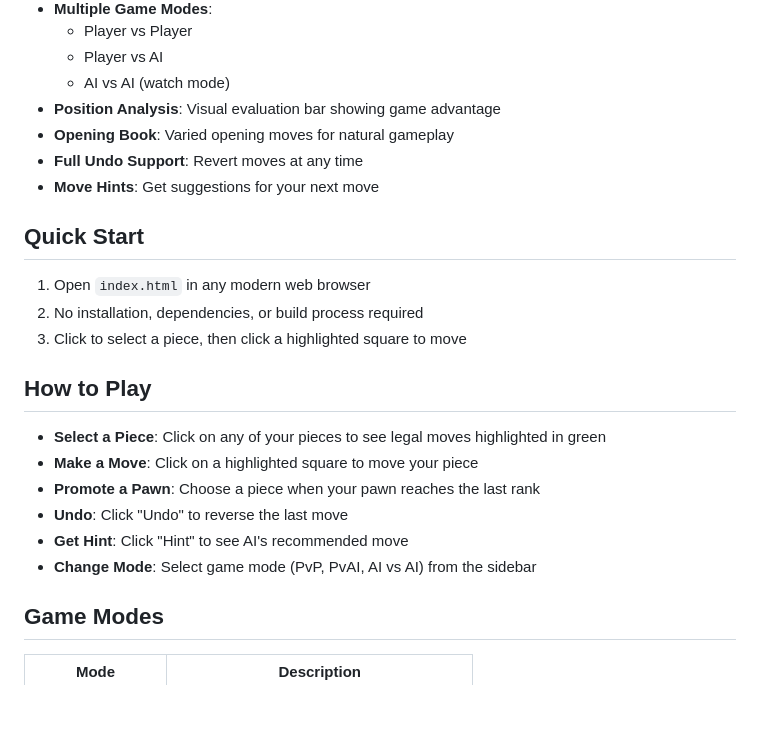
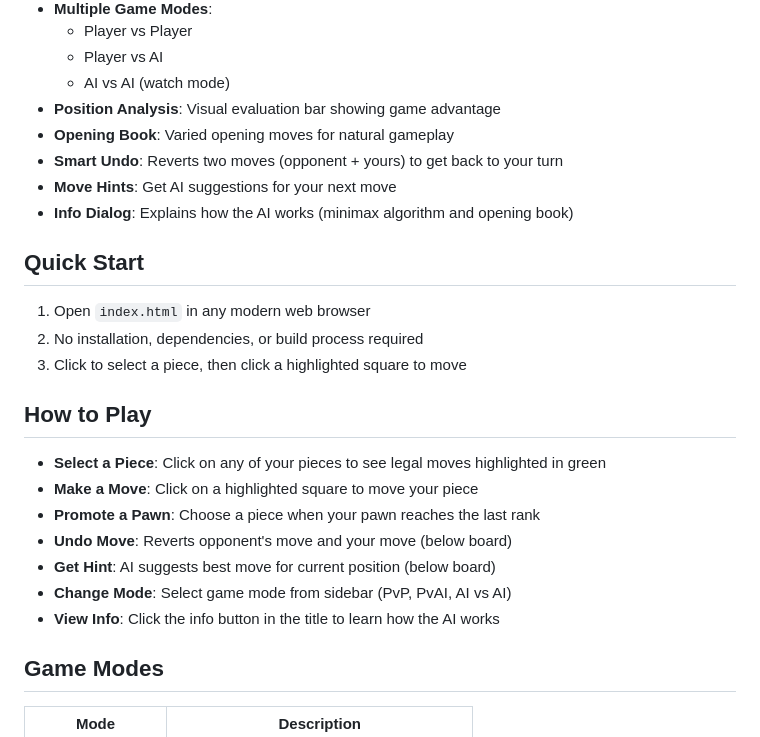
Before and after one commit to tomcoolpxl/coolchess, a Markdown page: README.md, the part around one of its changes. Drawn GitHub-style; blank space fills up the shorter version.

Commit message:
Update documentation to clarify features and enhance descriptions of game mechanics

```diff
--- a/README.md
+++ b/README.md
@@ -12,8 +12,9 @@ A fully-featured, browser-based chess game with AI opponent powered by minimax a
   - AI vs AI (watch mode)
 - **Position Analysis**: Visual evaluation bar showing game advantage
 - **Opening Book**: Varied opening moves for natural gameplay
-- **Full Undo Support**: Revert moves at any time
-- **Move Hints**: Get suggestions for your next move
+- **Smart Undo**: Reverts two moves (opponent + yours) to get back to your turn
+- **Move Hints**: Get AI suggestions for your next move
+- **Info Dialog**: Explains how the AI works (minimax algorithm and opening book)
 
 ## Quick Start
 
@@ -26,9 +27,10 @@ A fully-featured, browser-based chess game with AI opponent powered by minimax a
 - **Select a Piece**: Click on any of your pieces to see legal moves highlighted in green
 - **Make a Move**: Click on a highlighted square to move your piece
 - **Promote a Pawn**: Choose a piece when your pawn reaches the last rank
-- **Undo**: Click "Undo" to reverse the last move
-- **Get Hint**: Click "Hint" to see AI's recommended move
-- **Change Mode**: Select game mode (PvP, PvAI, AI vs AI) from the sidebar
+- **Undo Move**: Reverts opponent's move and your move (below board)
+- **Get Hint**: AI suggests best move for current position (below board)
+- **Change Mode**: Select game mode from sidebar (PvP, PvAI, AI vs AI)
+- **View Info**: Click the info button in the title to learn how the AI works
 
 ## Game Modes
 
```
Also changed, not shown: other parts of README.md (+1 -1 lines), CLAUDE.md (+69 -51 lines).
